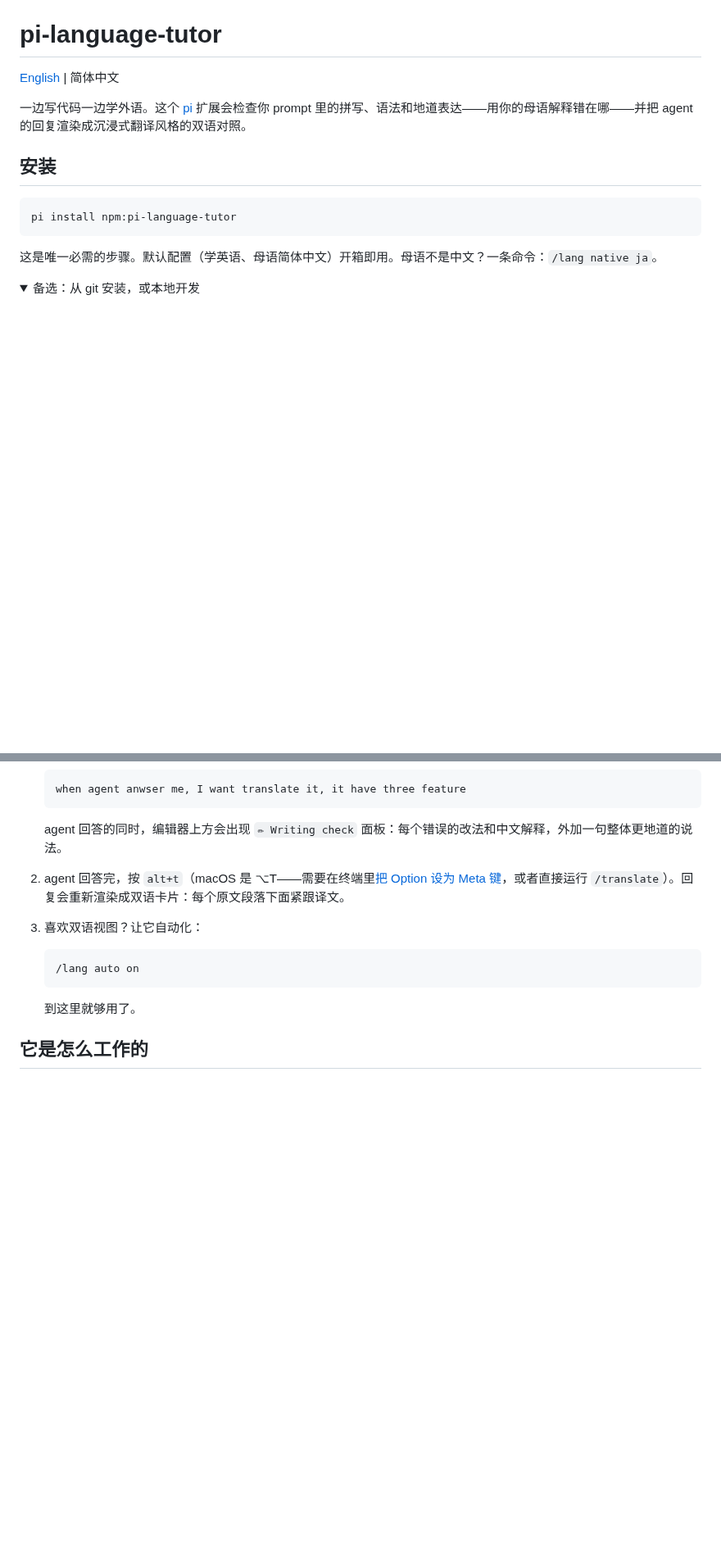
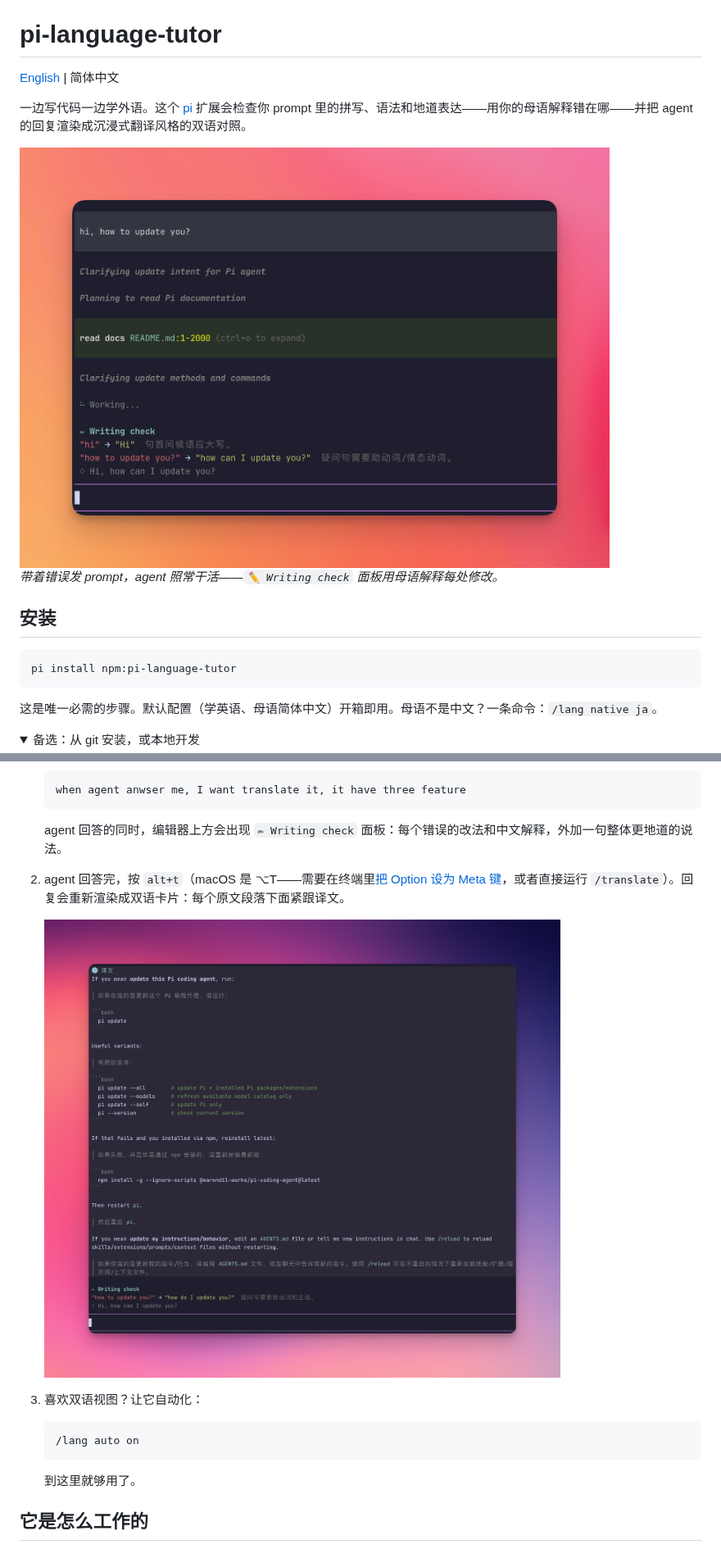
Before and after one commit to mackt/pi-language-tutor, a Markdown page: README.zh-CN.md, 2 parts joined by grey strips. Shown at 82% size. Rendered like a GitHub page; pictures changed too: docs/bilingual-card.png (added), docs/writing-check.png (added); folded sections open; blank space fills up the shorter version.

```diff
--- a/README.zh-CN.md
+++ b/README.zh-CN.md
@@ -3,6 +3,10 @@
 [English](README.md) | 简体中文
 
 一边写代码一边学外语。这个 [pi](https://pi.dev) 扩展会检查你 prompt 里的拼写、语法和地道表达——用你的母语解释错在哪——并把 agent 的回复渲染成沉浸式翻译风格的双语对照。
+
+<img src="docs/writing-check.png" width="720" alt="Writing check 面板：agent 照常处理 prompt 的同时，每个错误都给出改法、中文解释，以及整句更地道的说法。">
+
+*带着错误发 prompt，agent 照常干活——`✏ Writing check` 面板用母语解释每处修改。*
 
 ## 安装
 
@@ -41,6 +45,9 @@ ln -s "$(pwd)/pi-language-tutor" ~/.pi/agent/extensions/pi-language-tutor
    agent 回答的同时，编辑器上方会出现 `✏ Writing check` 面板：每个错误的改法和中文解释，外加一句整体更地道的说法。
 
 2. agent 回答完，按 `alt+t`（macOS 是 ⌥T——需要在终端里[把 Option 设为 Meta 键](https://iterm2.com/documentation-preferences-profiles-keys.html)，或者直接运行 `/translate`）。回复会重新渲染成双语卡片：每个原文段落下面紧跟译文。
+
+   <img src="docs/bilingual-card.png" width="720" alt="双语卡片：agent 回复的每个段落下面紧跟译文，沉浸式翻译风格，代码块原样保留。">
+
 
 3. 喜欢双语视图？让它自动化：
 
```
Also changed, not shown: README.md (+7 -0 lines), 1 other file.
